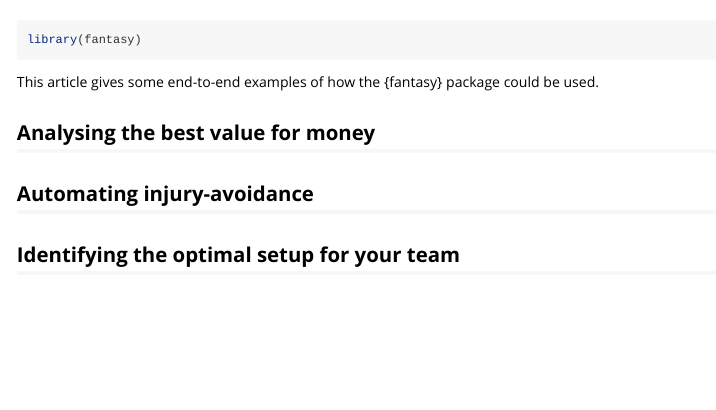
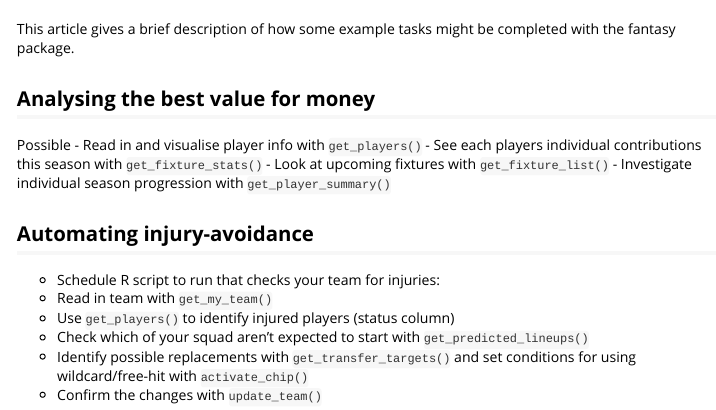
Before and after one commit to chrisbrownlie/fantasy, an R Markdown document (vignettes/example-tasks.Rmd): the page in a window 1100 px wide, from 60 px down. Rendered offline with R 4.5, knitr and Pandoc, with nearby package versions.

Commit message:
docs: readme, vignette tweaks and simplification

````diff
--- a/_pkgdown.yml
+++ b/_pkgdown.yml
@@ -33,14 +33,14 @@ reference:
   - title: Extract data
     desc:  Request data from the FPL API
   - contents:
-    - starts_with("get_")
+    -
   - title: Manage your team
   - contents:
     - authenticate
     - get_my_team
     - assign_role
     - team_substitute
-    - show_transfer_targets
+    - get_transfer_targets
     - team_transfer
     - activate_chip
     - summarise_team_changes
--- a/vignettes/example-tasks.Rmd
+++ b/vignettes/example-tasks.Rmd
@@ -10,17 +10,24 @@ vignette: >
 ```{r, include = FALSE}
 knitr::opts_chunk$set(
   collapse = TRUE,
-  comment = "#>"
+  comment = "#>",
+  eval = FALSE
 )
 ```
 
-```{r setup}
-library(fantasy)
-```
-This article gives some end-to-end examples of how the {fantasy} package could be used.
+This article gives a brief description of how some example tasks might be completed with the fantasy package.
 
 ## Analysing the best value for money
+Possible
+- Read in and visualise player info with `get_players()`
+- See each players individual contributions this season with `get_fixture_stats()`
+- Look at upcoming fixtures with `get_fixture_list()`
+- Investigate individual season progression with `get_player_summary()`
 
 ## Automating injury-avoidance
-
-## Identifying the optimal setup for your team
+- Schedule R script to run that checks your team for injuries:
+- Read in team with `get_my_team()`
+- Use `get_players()` to identify injured players (status column)
+- Check which of your squad aren't expected to start with `get_predicted_lineups()`
+- Identify possible replacements with `get_transfer_targets()` and set conditions for using wildcard/free-hit with `activate_chip()`
+- Confirm the changes with `update_team()`
````
Also changed, not shown: README.Rmd (+0 -1 lines), vignettes/your-team.Rmd (+1 -2 lines), README.md, 23 other files.
